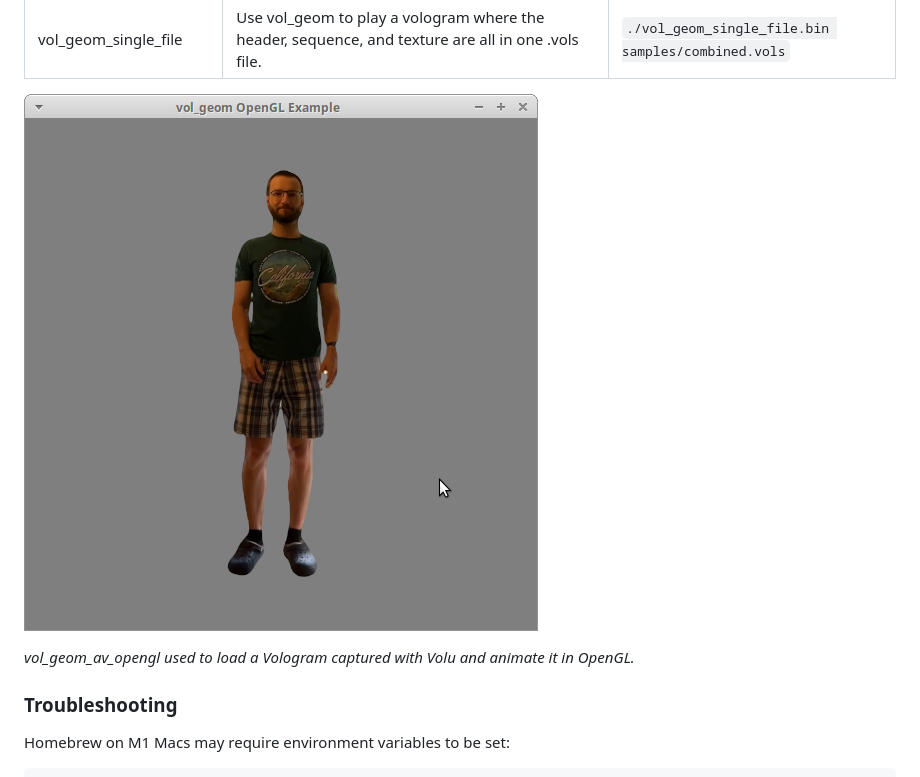
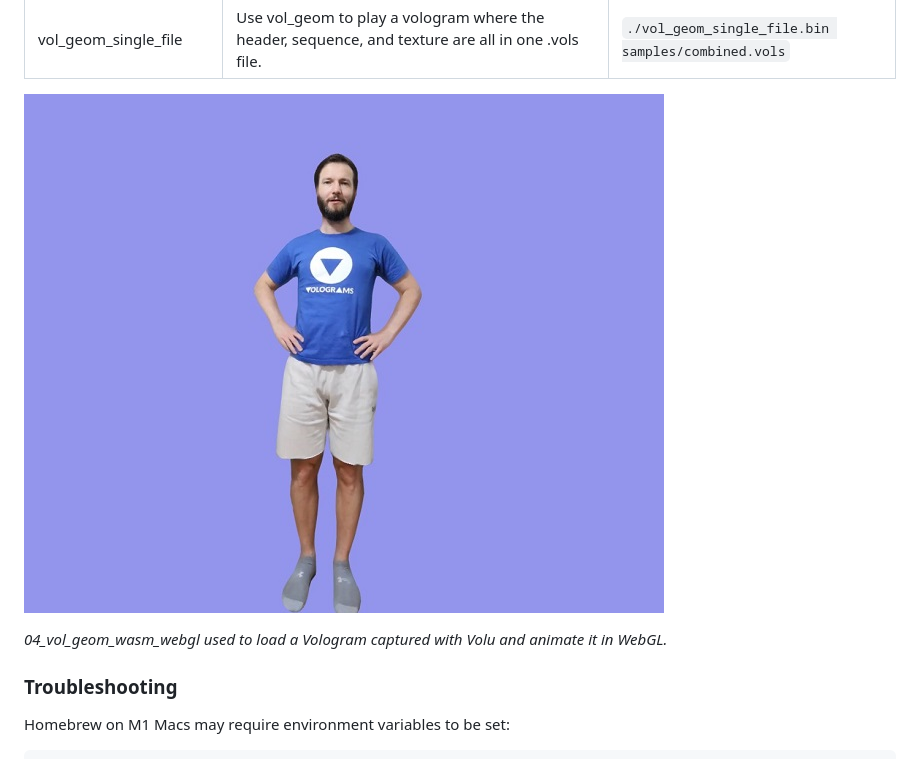
Before and after one commit to Volograms/vol_libs, a Markdown page: README.md, the part around the change. GitHub-like rendering; pictures changed too: example_jan.jpg (added).

Commit message:
Updated example image in readme file

```diff
--- a/README.md
+++ b/README.md
@@ -78,9 +78,9 @@ http-server -S -C cert.pem
 | vol_geom_wasm_threejs | Plays a vologram in a webpage, with [Three.js](https://threejs.org/), using vol_geom compiled to web assembly.                                                                                                                                                                        | Host an HTTP server from the project's root directory, and connect with a browser. |
 | vol_geom_single_file  | Use vol_geom to play a vologram where the header, sequence, and texture are all in one .vols file.                                                                                                                                                                                    | `./vol_geom_single_file.bin samples/combined.vols`                                 |
 
-![vol_geom_av_opengl used to load a Vologram captured with Volu and animate it in OpenGL](example_jan.png)
+![04_vol_geom_wasm_webgl used to load a Vologram captured with Volu and animate it in WebGL](example_jan.jpg)
 
-*vol_geom_av_opengl used to load a Vologram captured with Volu and animate it in OpenGL.*
+*04_vol_geom_wasm_webgl used to load a Vologram captured with Volu and animate it in WebGL.*
 
 ### Troubleshooting
 
```
